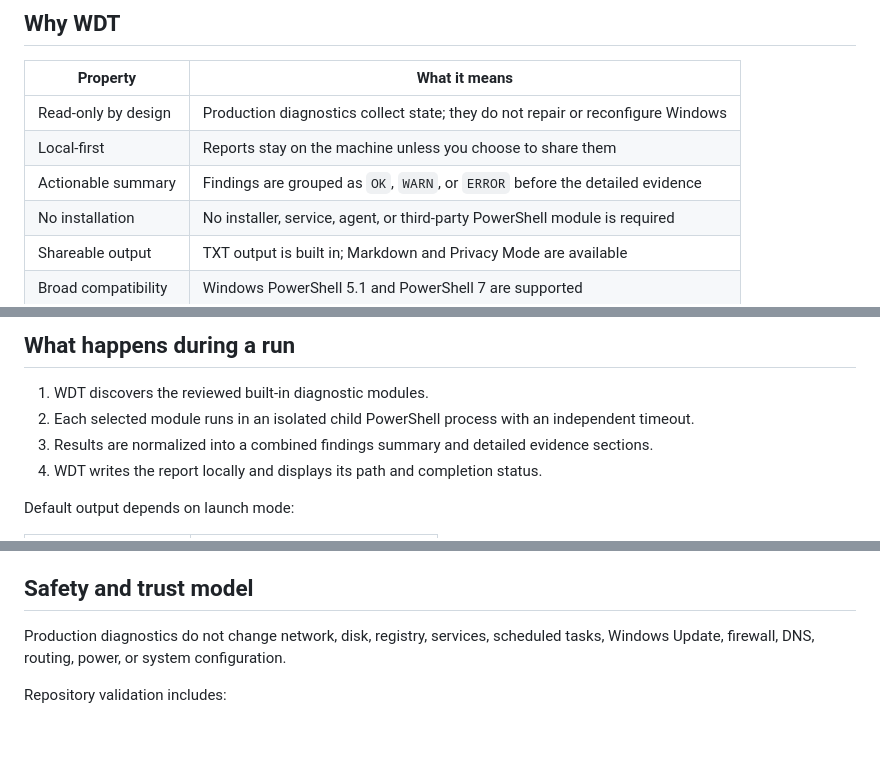
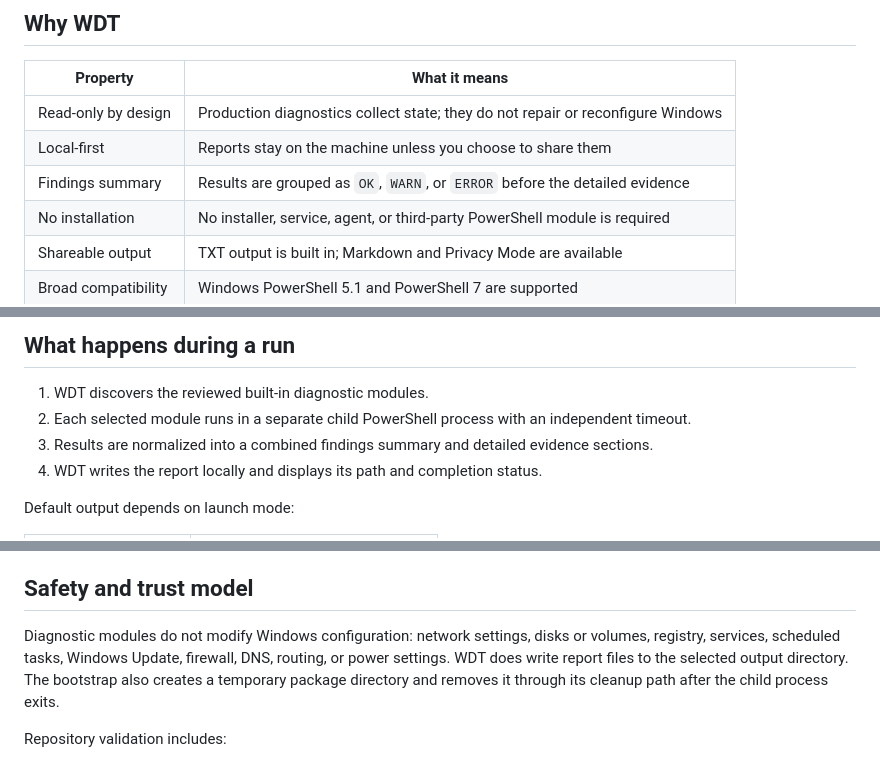
Before and after one commit to 0x0bug/windows-diagnostics-toolkit, a Markdown page: README.md, 3 parts joined by grey strips. Drawn GitHub-style; blank space fills up the shorter version.

Commit message:
docs: tighten README safety claims

```diff
--- a/README.md
+++ b/README.md
@@ -31,7 +31,7 @@ WDT is useful when you need to:
 | --- | --- |
 | Read-only by design | Production diagnostics collect state; they do not repair or reconfigure Windows |
 | Local-first | Reports stay on the machine unless you choose to share them |
-| Actionable summary | Findings are grouped as `OK`, `WARN`, or `ERROR` before the detailed evidence |
+| Findings summary | Results are grouped as `OK`, `WARN`, or `ERROR` before the detailed evidence |
 | No installation | No installer, service, agent, or third-party PowerShell module is required |
 | Shareable output | TXT output is built in; Markdown and Privacy Mode are available |
 | Broad compatibility | Windows PowerShell 5.1 and PowerShell 7 are supported |
@@ -80,7 +80,7 @@ If PowerShell reports that `pwsh` is not recognized, PowerShell 7 is not install
 ## What happens during a run
 
 1. WDT discovers the reviewed built-in diagnostic modules.
-2. Each selected module runs in an isolated child PowerShell process with an independent timeout.
+2. Each selected module runs in a separate child PowerShell process with an independent timeout.
 3. Results are normalized into a combined findings summary and detailed evidence sections.
 4. WDT writes the report locally and displays its path and completion status.
 
@@ -230,7 +230,7 @@ Review every report before publishing it. Privacy Mode cannot guarantee removal
 
 ## Safety and trust model
 
-Production diagnostics do not change network, disk, registry, services, scheduled tasks, Windows Update, firewall, DNS, routing, power, or system configuration.
+Diagnostic modules do not modify Windows configuration: network settings, disks or volumes, registry, services, scheduled tasks, Windows Update, firewall, DNS, routing, or power settings. WDT does write report files to the selected output directory. The bootstrap also creates a temporary package directory and removes it through its cleanup path after the child process exits.
 
 Repository validation includes:
 
```
